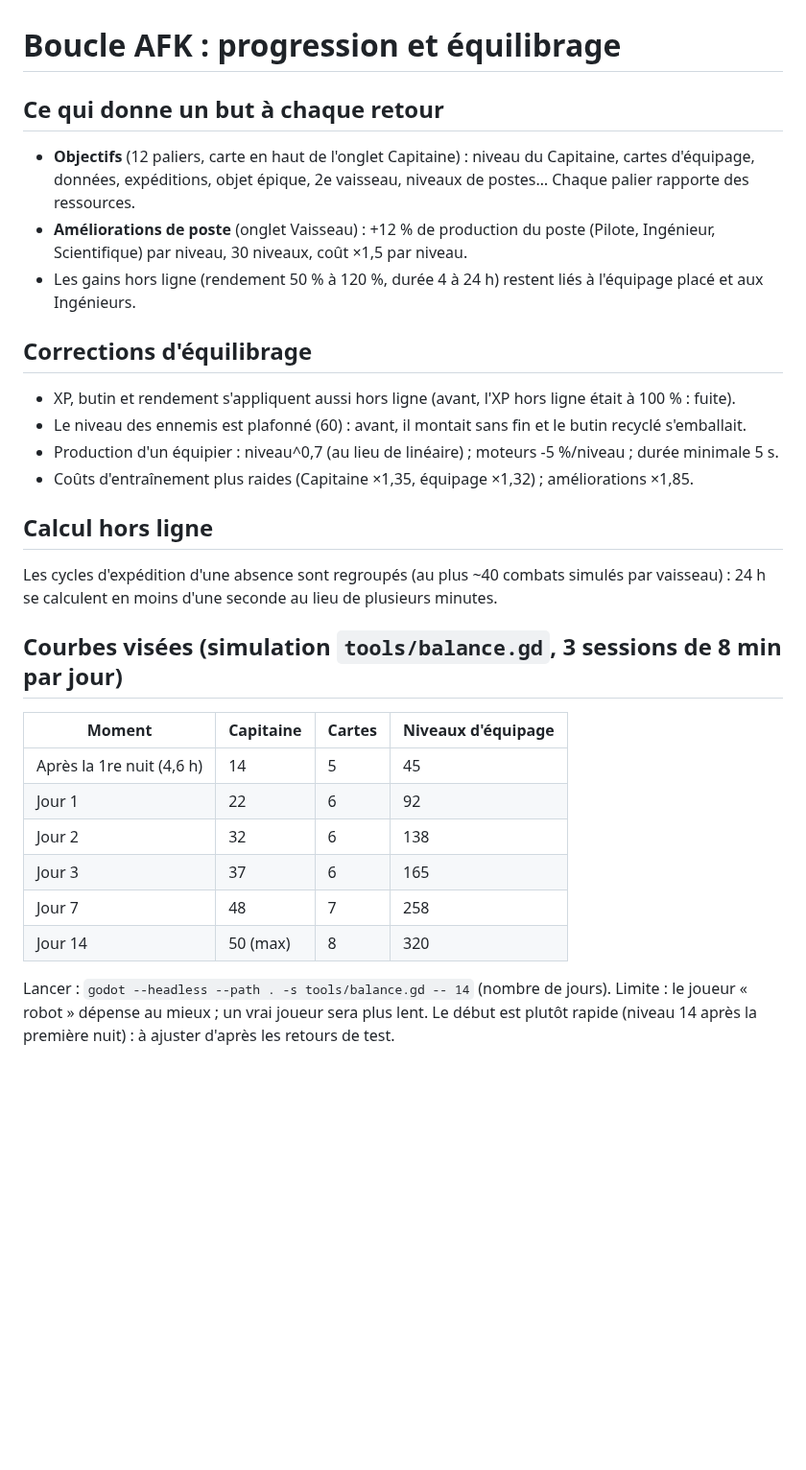
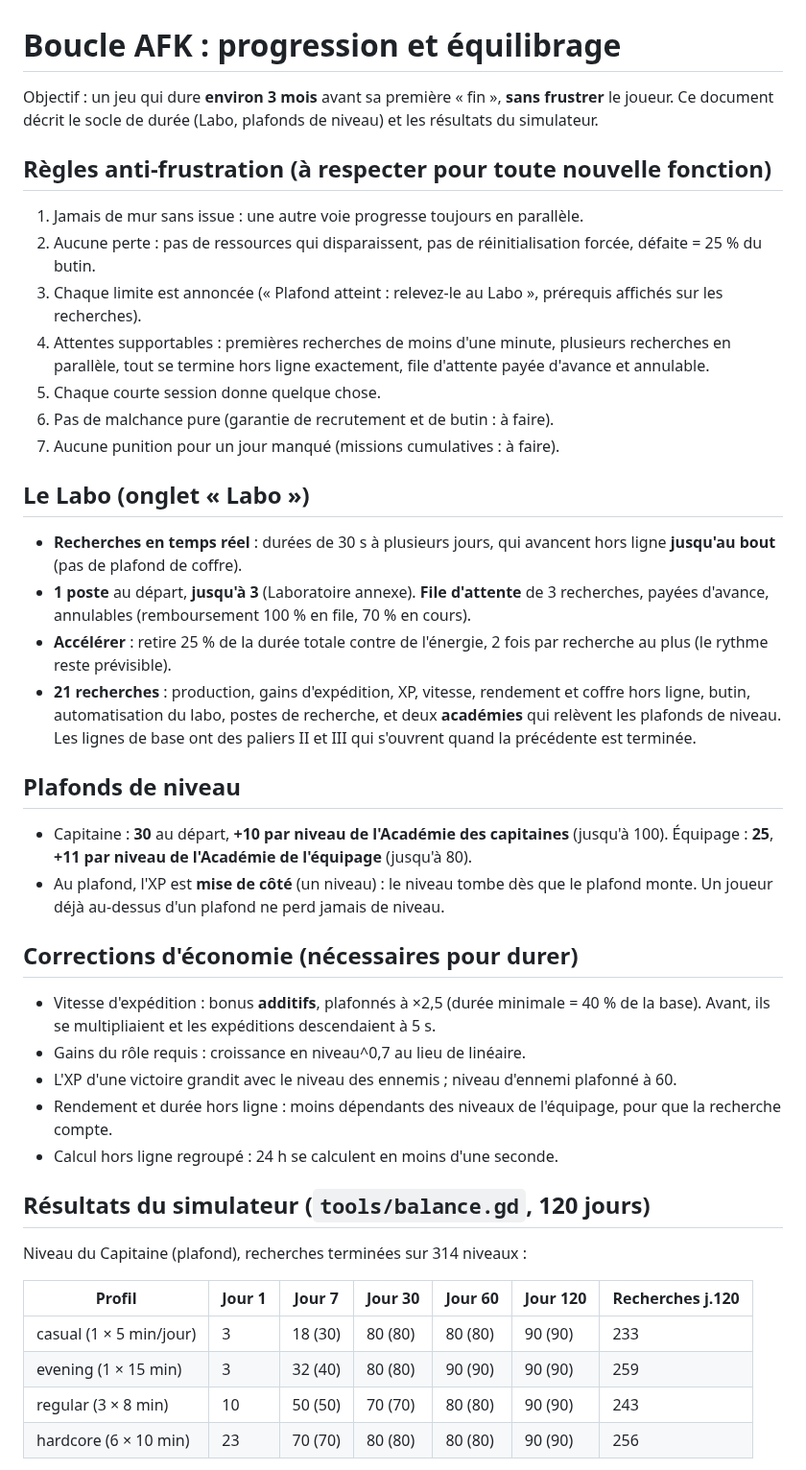
Before and after one commit to dro0id/Altopia, a Markdown page: docs/AFK.md, the part around one of its changes. Shown at 96% size. Rendered like a GitHub page; blank space fills up the shorter version.

Commit message:
Socle de durée : Labo (recherches en temps réel, file, accélération), plafonds de niveau par académies, économie recalibrée, simulateur à 4 profils
Co-Authored-By: Claude Sonnet 5.5 <noreply@anthropic.com>
Claude-Session: https://claude.ai/code/session_0142Jyo9JqwzA1QeKtk2pHDW

```diff
--- a/docs/AFK.md
+++ b/docs/AFK.md
@@ -1,28 +1,41 @@
 # Boucle AFK : progression et équilibrage
 
-## Ce qui donne un but à chaque retour
-- **Objectifs** (12 paliers, carte en haut de l'onglet Capitaine) : niveau du Capitaine, cartes d'équipage, données, expéditions, objet épique, 2e vaisseau, niveaux de postes… Chaque palier rapporte des ressources.
-- **Améliorations de poste** (onglet Vaisseau) : +12 % de production du poste (Pilote, Ingénieur, Scientifique) par niveau, 30 niveaux, coût ×1,5 par niveau.
-- Les gains hors ligne (rendement 50 % à 120 %, durée 4 à 24 h) restent liés à l'équipage placé et aux Ingénieurs.
+Objectif : un jeu qui dure **environ 3 mois** avant sa première « fin », **sans frustrer** le joueur.
+Ce document décrit le socle de durée (Labo, plafonds de niveau) et les résultats du simulateur.
 
-## Corrections d'équilibrage
-- XP, butin et rendement s'appliquent aussi hors ligne (avant, l'XP hors ligne était à 100 % : fuite).
-- Le niveau des ennemis est plafonné (60) : avant, il montait sans fin et le butin recyclé s'emballait.
-- Production d'un équipier : niveau^0,7 (au lieu de linéaire) ; moteurs -5 %/niveau ; durée minimale 5 s.
-- Coûts d'entraînement plus raides (Capitaine ×1,35, équipage ×1,32) ; améliorations ×1,85.
+## Règles anti-frustration (à respecter pour toute nouvelle fonction)
+1. Jamais de mur sans issue : une autre voie progresse toujours en parallèle.
+2. Aucune perte : pas de ressources qui disparaissent, pas de réinitialisation forcée, défaite = 25 % du butin.
+3. Chaque limite est annoncée (« Plafond atteint : relevez-le au Labo », prérequis affichés sur les recherches).
+4. Attentes supportables : premières recherches de moins d'une minute, plusieurs recherches en parallèle, tout se termine hors ligne exactement, file d'attente payée d'avance et annulable.
+5. Chaque courte session donne quelque chose.
+6. Pas de malchance pure (garantie de recrutement et de butin : à faire).
+7. Aucune punition pour un jour manqué (missions cumulatives : à faire).
 
-## Calcul hors ligne
-Les cycles d'expédition d'une absence sont regroupés (au plus ~40 combats simulés par vaisseau) : 24 h se calculent en moins d'une seconde au lieu de plusieurs minutes.
+## Le Labo (onglet « Labo »)
+- **Recherches en temps réel** : durées de 30 s à plusieurs jours, qui avancent hors ligne **jusqu'au bout** (pas de plafond de coffre).
+- **1 poste** au départ, **jusqu'à 3** (Laboratoire annexe). **File d'attente** de 3 recherches, payées d'avance, annulables (remboursement 100 % en file, 70 % en cours).
+- **Accélérer** : retire 25 % de la durée totale contre de l'énergie, 2 fois par recherche au plus (le rythme reste prévisible).
+- **21 recherches** : production, gains d'expédition, XP, vitesse, rendement et coffre hors ligne, butin, automatisation du labo, postes de recherche, et deux **académies** qui relèvent les plafonds de niveau. Les lignes de base ont des paliers II et III qui s'ouvrent quand la précédente est terminée.
 
-## Courbes visées (simulation `tools/balance.gd`, 3 sessions de 8 min par jour)
-| Moment | Capitaine | Cartes | Niveaux d'équipage |
-|---|---|---|---|
-| Après la 1re nuit (4,6 h) | 14 | 5 | 45 |
-| Jour 1 | 22 | 6 | 92 |
-| Jour 2 | 32 | 6 | 138 |
-| Jour 3 | 37 | 6 | 165 |
-| Jour 7 | 48 | 7 | 258 |
-| Jour 14 | 50 (max) | 8 | 320 |
+## Plafonds de niveau
+- Capitaine : **30** au départ, **+10 par niveau de l'Académie des capitaines** (jusqu'à 100). Équipage : **25**, **+11 par niveau de l'Académie de l'équipage** (jusqu'à 80).
+- Au plafond, l'XP est **mise de côté** (un niveau) : le niveau tombe dès que le plafond monte. Un joueur déjà au-dessus d'un plafond ne perd jamais de niveau.
 
-Lancer : `godot --headless --path . -s tools/balance.gd -- 14` (nombre de jours).
-Limite : le joueur « robot » dépense au mieux ; un vrai joueur sera plus lent. Le début est plutôt rapide (niveau 14 après la première nuit) : à ajuster d'après les retours de test.
+## Corrections d'économie (nécessaires pour durer)
+- Vitesse d'expédition : bonus **additifs**, plafonnés à ×2,5 (durée minimale = 40 % de la base). Avant, ils se multipliaient et les expéditions descendaient à 5 s.
+- Gains du rôle requis : croissance en niveau^0,7 au lieu de linéaire.
+- L'XP d'une victoire grandit avec le niveau des ennemis ; niveau d'ennemi plafonné à 60.
+- Rendement et durée hors ligne : moins dépendants des niveaux de l'équipage, pour que la recherche compte.
+- Calcul hors ligne regroupé : 24 h se calculent en moins d'une seconde.
+
+## Résultats du simulateur (`tools/balance.gd`, 120 jours)
+Niveau du Capitaine (plafond), recherches terminées sur 314 niveaux :
+
+| Profil | Jour 1 | Jour 7 | Jour 30 | Jour 60 | Jour 120 | Recherches j.120 |
+|---|---|---|---|---|---|---|
+| casual (1 × 5 min/jour) | 3 | 18 (30) | 80 (80) | 80 (80) | 90 (90) | 233 |
+| evening (1 × 15 min) | 3 | 32 (40) | 80 (80) | 90 (90) | 90 (90) | 259 |
+| regular (3 × 8 min) | 10 | 50 (50) | 70 (70) | 80 (80) | 90 (90) | 243 |
+| hardcore (6 × 10 min) | 23 | 70 (70) | 80 (80) | 80 (80) | 90 (90) | 256 |
+
```
Also changed, not shown: other parts of docs/AFK.md (+11 -0 lines), docs/ROADMAP.md (+1 -0 lines), docs/screens/labo.png (added), docs/screens/labo_liste.png (added), 8 other files.
